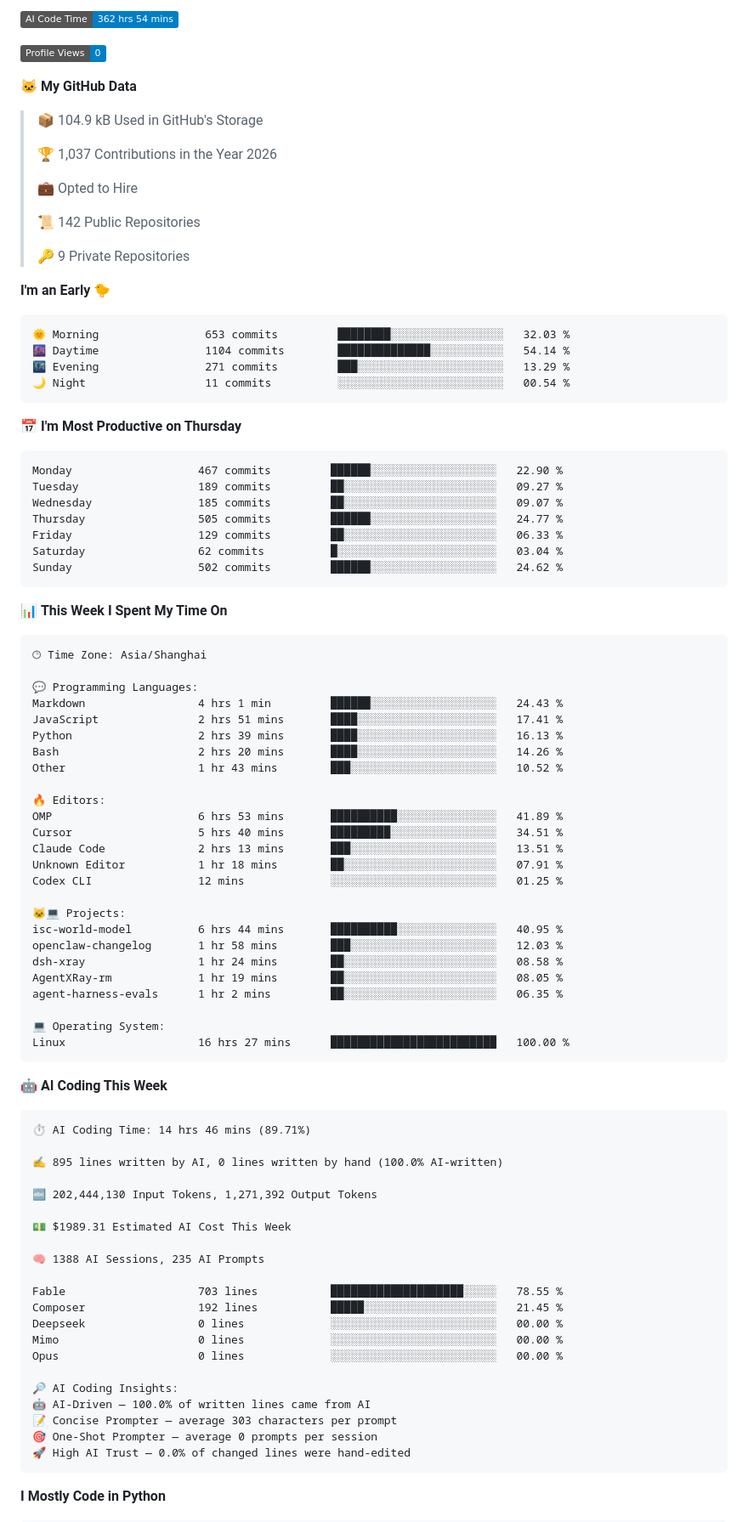
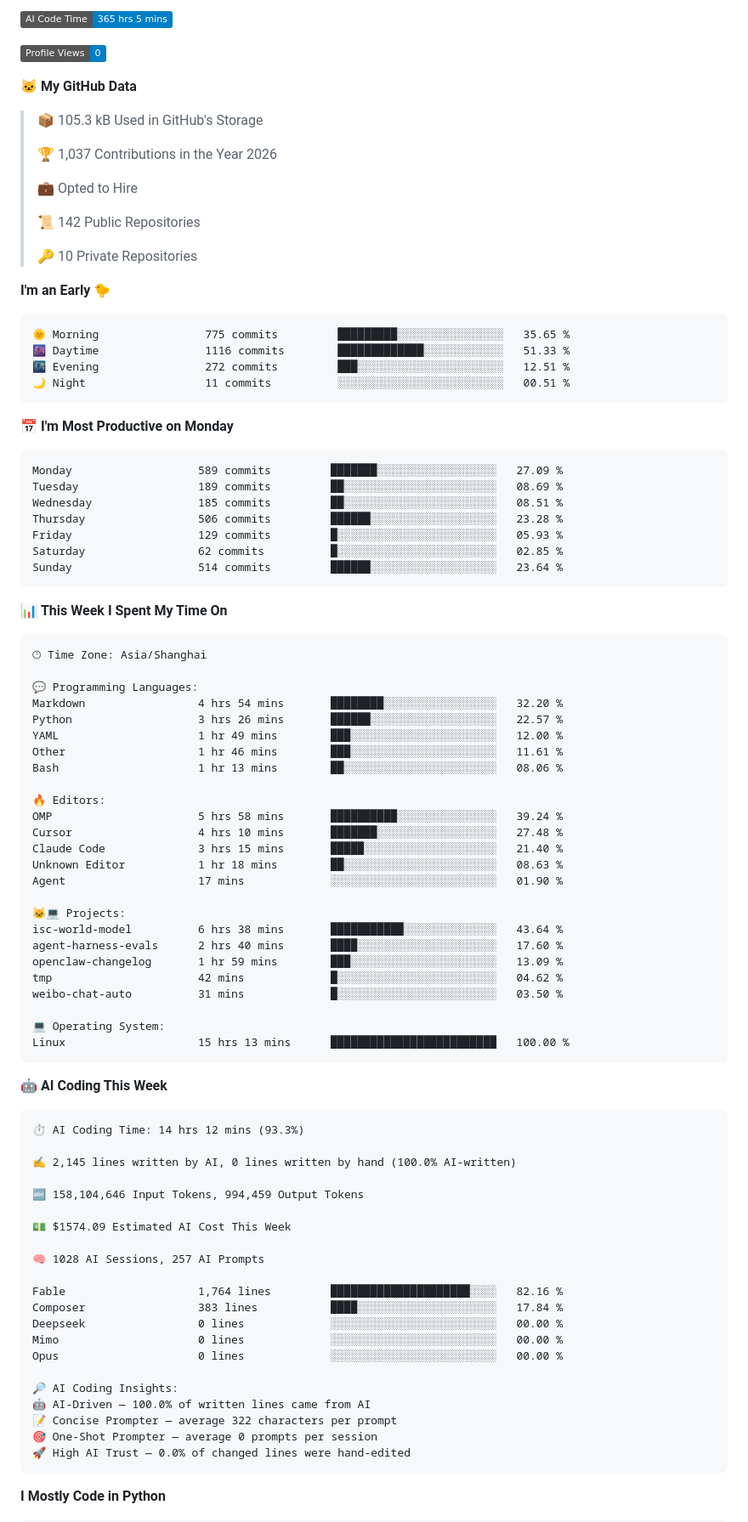
Before and after one commit to alloevil/alloevil, a Markdown page: README.md, the part around one of its changes. Shown at 85% size. GitHub-like rendering; badges without logos.

Commit message:
Updated with Dev Metrics

````diff
--- a/README.md
+++ b/README.md
@@ -157,11 +157,11 @@
 
-![AI Code Time](http://img.shields.io/badge/AI%20Code%20Time-362%20hrs%2054%20mins-blue?style=flat)
+![AI Code Time](http://img.shields.io/badge/AI%20Code%20Time-365%20hrs%205%20mins-blue?style=flat)
 
 ![Profile Views](http://img.shields.io/badge/Profile%20Views-0-blue?style=flat)
 
 **🐱 My GitHub Data**
 
-> 📦 104.9 kB Used in GitHub's Storage
+> 📦 105.3 kB Used in GitHub's Storage
  >
 > 🏆 1,037 Contributions in the Year 2026
  >
@@ -169,26 +169,26 @@
  >
 > 📜 142 Public Repositories
  >
-> 🔑 9 Private Repositories
+> 🔑 10 Private Repositories
  >
 **I'm an Early 🐤**
 
 ```text
-🌞 Morning                653 commits         ████████░░░░░░░░░░░░░░░░░   32.03 %
-🌆 Daytime                1104 commits        ██████████████░░░░░░░░░░░   54.14 %
-🌃 Evening                271 commits         ███░░░░░░░░░░░░░░░░░░░░░░   13.29 %
-🌙 Night                  11 commits          ░░░░░░░░░░░░░░░░░░░░░░░░░   00.54 %
+🌞 Morning                775 commits         █████████░░░░░░░░░░░░░░░░   35.65 %
+🌆 Daytime                1116 commits        █████████████░░░░░░░░░░░░   51.33 %
+🌃 Evening                272 commits         ███░░░░░░░░░░░░░░░░░░░░░░   12.51 %
+🌙 Night                  11 commits          ░░░░░░░░░░░░░░░░░░░░░░░░░   00.51 %
 ```
-📅 **I'm Most Productive on Thursday**
+📅 **I'm Most Productive on Monday**
 
 ```text
-Monday                   467 commits         ██████░░░░░░░░░░░░░░░░░░░   22.90 %
-Tuesday                  189 commits         ██░░░░░░░░░░░░░░░░░░░░░░░   09.27 %
-Wednesday                185 commits         ██░░░░░░░░░░░░░░░░░░░░░░░   09.07 %
-Thursday                 505 commits         ██████░░░░░░░░░░░░░░░░░░░   24.77 %
-Friday                   129 commits         ██░░░░░░░░░░░░░░░░░░░░░░░   06.33 %
-Saturday                 62 commits          █░░░░░░░░░░░░░░░░░░░░░░░░   03.04 %
-Sunday                   502 commits         ██████░░░░░░░░░░░░░░░░░░░   24.62 %
+Monday                   589 commits         ███████░░░░░░░░░░░░░░░░░░   27.09 %
+Tuesday                  189 commits         ██░░░░░░░░░░░░░░░░░░░░░░░   08.69 %
+Wednesday                185 commits         ██░░░░░░░░░░░░░░░░░░░░░░░   08.51 %
+Thursday                 506 commits         ██████░░░░░░░░░░░░░░░░░░░   23.28 %
+Friday                   129 commits         █░░░░░░░░░░░░░░░░░░░░░░░░   05.93 %
+Saturday                 62 commits          █░░░░░░░░░░░░░░░░░░░░░░░░   02.85 %
+Sunday                   514 commits         ██████░░░░░░░░░░░░░░░░░░░   23.64 %
 ```
 
 
@@ -198,52 +198,52 @@ Sunday                   502 commits         ██████░░░░░
 🕑︎ Time Zone: Asia/Shanghai
 
 💬 Programming Languages:
-Markdown                 4 hrs 1 min         ██████░░░░░░░░░░░░░░░░░░░   24.43 %
-JavaScript               2 hrs 51 mins       ████░░░░░░░░░░░░░░░░░░░░░   17.41 %
-Python                   2 hrs 39 mins       ████░░░░░░░░░░░░░░░░░░░░░   16.13 %
-Bash                     2 hrs 20 mins       ████░░░░░░░░░░░░░░░░░░░░░   14.26 %
-Other                    1 hr 43 mins        ███░░░░░░░░░░░░░░░░░░░░░░   10.52 %
+Markdown                 4 hrs 54 mins       ████████░░░░░░░░░░░░░░░░░   32.20 %
+Python                   3 hrs 26 mins       ██████░░░░░░░░░░░░░░░░░░░   22.57 %
+YAML                     1 hr 49 mins        ███░░░░░░░░░░░░░░░░░░░░░░   12.00 %
+Other                    1 hr 46 mins        ███░░░░░░░░░░░░░░░░░░░░░░   11.61 %
+Bash                     1 hr 13 mins        ██░░░░░░░░░░░░░░░░░░░░░░░   08.06 %
 
 🔥 Editors:
-OMP                      6 hrs 53 mins       ██████████░░░░░░░░░░░░░░░   41.89 %
-Cursor                   5 hrs 40 mins       █████████░░░░░░░░░░░░░░░░   34.51 %
-Claude Code              2 hrs 13 mins       ███░░░░░░░░░░░░░░░░░░░░░░   13.51 %
-Unknown Editor           1 hr 18 mins        ██░░░░░░░░░░░░░░░░░░░░░░░   07.91 %
-Codex CLI                12 mins             ░░░░░░░░░░░░░░░░░░░░░░░░░   01.25 %
+OMP                      5 hrs 58 mins       ██████████░░░░░░░░░░░░░░░   39.24 %
+Cursor                   4 hrs 10 mins       ███████░░░░░░░░░░░░░░░░░░   27.48 %
+Claude Code              3 hrs 15 mins       █████░░░░░░░░░░░░░░░░░░░░   21.40 %
+Unknown Editor           1 hr 18 mins        ██░░░░░░░░░░░░░░░░░░░░░░░   08.63 %
+Agent                    17 mins             ░░░░░░░░░░░░░░░░░░░░░░░░░   01.90 %
 
 🐱‍💻 Projects:
-isc-world-model          6 hrs 44 mins       ██████████░░░░░░░░░░░░░░░   40.95 %
-openclaw-changelog       1 hr 58 mins        ███░░░░░░░░░░░░░░░░░░░░░░   12.03 %
-dsh-xray                 1 hr 24 mins        ██░░░░░░░░░░░░░░░░░░░░░░░   08.58 %
-AgentXRay-rm             1 hr 19 mins        ██░░░░░░░░░░░░░░░░░░░░░░░   08.05 %
-agent-harness-evals      1 hr 2 mins         ██░░░░░░░░░░░░░░░░░░░░░░░   06.35 %
+isc-world-model          6 hrs 38 mins       ███████████░░░░░░░░░░░░░░   43.64 %
+agent-harness-evals      2 hrs 40 mins       ████░░░░░░░░░░░░░░░░░░░░░   17.60 %
+openclaw-changelog       1 hr 59 mins        ███░░░░░░░░░░░░░░░░░░░░░░   13.09 %
+tmp                      42 mins             █░░░░░░░░░░░░░░░░░░░░░░░░   04.62 %
+weibo-chat-auto          31 mins             █░░░░░░░░░░░░░░░░░░░░░░░░   03.50 %
 
 💻 Operating System:
-Linux                    16 hrs 27 mins      █████████████████████████   100.00 %
+Linux                    15 hrs 13 mins      █████████████████████████   100.00 %
 ```
 
 🤖 **AI Coding This Week**
 
 ```text
-⏱ AI Coding Time: 14 hrs 46 mins (89.71%)
+⏱ AI Coding Time: 14 hrs 12 mins (93.3%)
 
-✍️ 895 lines written by AI, 0 lines written by hand (100.0% AI-written)
+✍️ 2,145 lines written by AI, 0 lines written by hand (100.0% AI-written)
 
-🔤 202,444,130 Input Tokens, 1,271,392 Output Tokens
+🔤 158,104,646 Input Tokens, 994,459 Output Tokens
 
-💵 $1989.31 Estimated AI Cost This Week
+💵 $1574.09 Estimated AI Cost This Week
 
-🧠 1388 AI Sessions, 235 AI Prompts
+🧠 1028 AI Sessions, 257 AI Prompts
 
-Fable                    703 lines           ████████████████████░░░░░   78.55 %
-Composer                 192 lines           █████░░░░░░░░░░░░░░░░░░░░   21.45 %
+Fable                    1,764 lines         █████████████████████░░░░   82.16 %
+Composer                 383 lines           ████░░░░░░░░░░░░░░░░░░░░░   17.84 %
 Deepseek                 0 lines             ░░░░░░░░░░░░░░░░░░░░░░░░░   00.00 %
 Mimo                     0 lines             ░░░░░░░░░░░░░░░░░░░░░░░░░   00.00 %
 Opus                     0 lines             ░░░░░░░░░░░░░░░░░░░░░░░░░   00.00 %
 
 🔎 AI Coding Insights:
 🤖 AI-Driven — 100.0% of written lines came from AI
-📝 Concise Prompter — average 303 characters per prompt
+📝 Concise Prompter — average 322 characters per prompt
 🎯 One-Shot Prompter — average 0 prompts per session
 🚀 High AI Trust — 0.0% of changed lines were hand-edited
 ```
````
Also changed, not shown: other parts of README.md (+7 -7 lines), assets/bar_graph.png.
